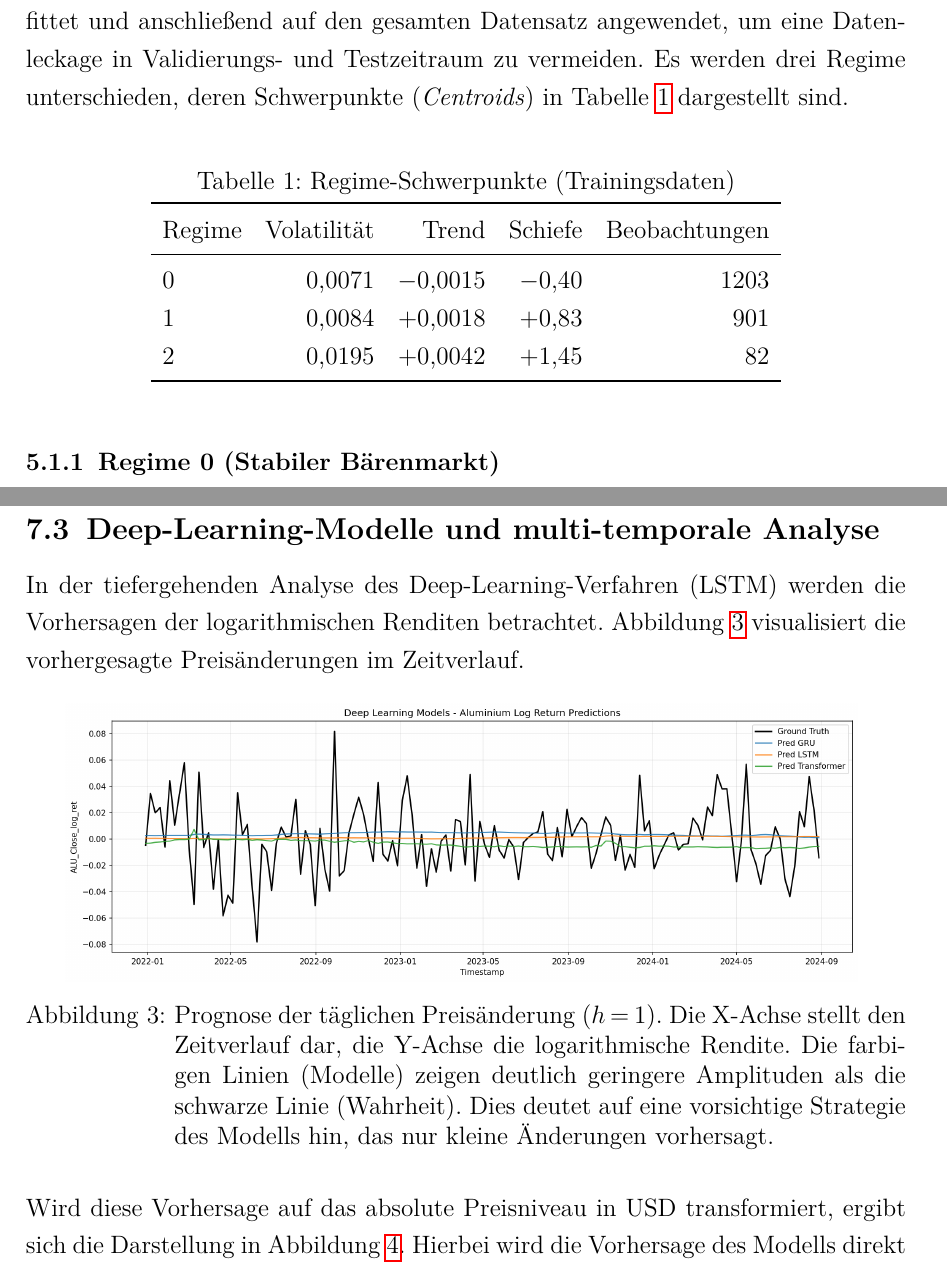
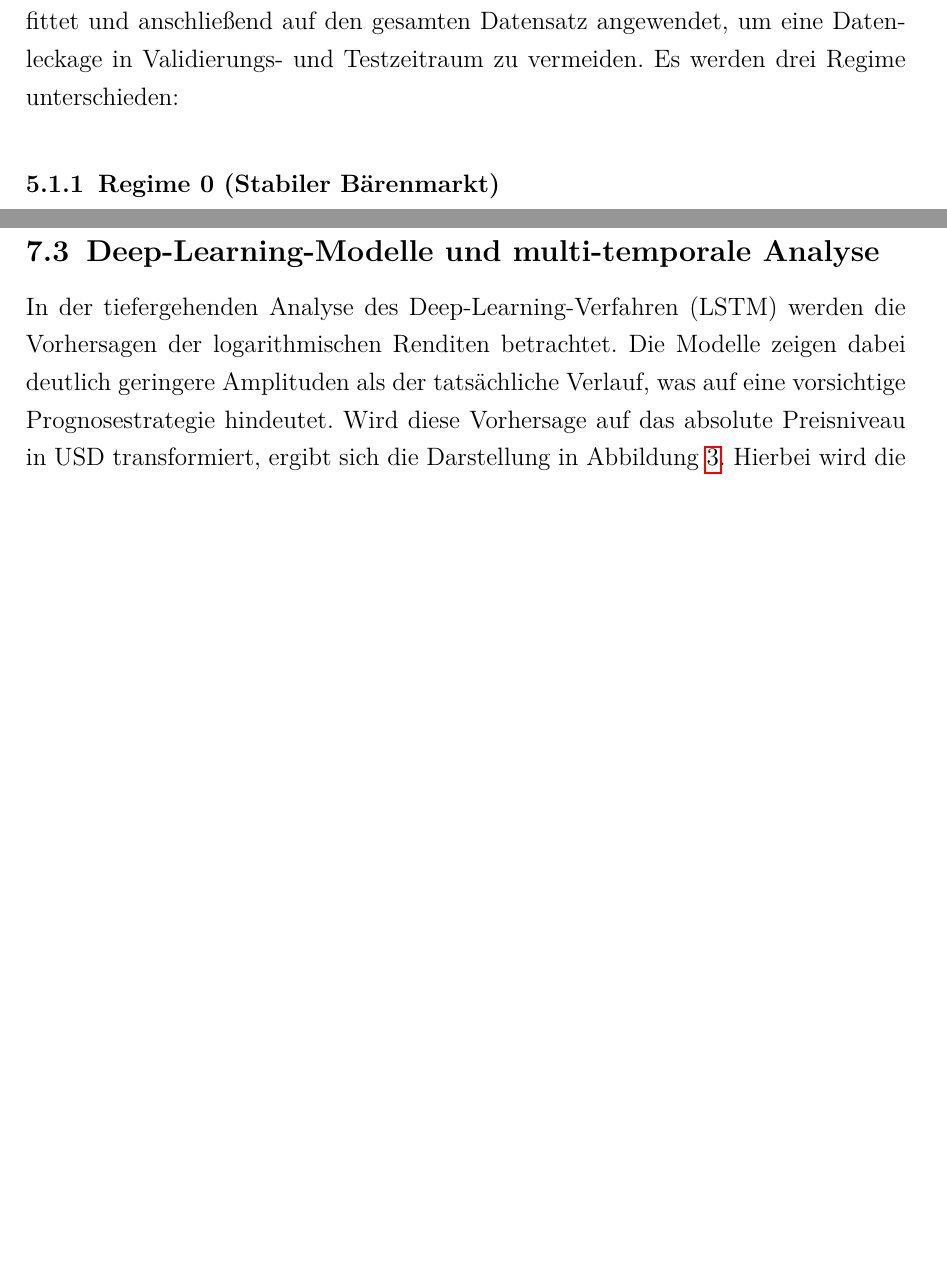
Before and after one commit to maxistrauss/aluminium-price-forecasting, a LaTeX document (Latex/Vorlage.tex, which reads Latex/content/05_regelbasierter_ansatz.tex, Latex/content/07_ergebnisse_und_evaluation.tex): two parts of pages 14 and 20 of 28, joined at a grey line, cut so that both start at the same text, the shorter picture padded with empty space. Compiled offline with pdfLaTeX.

Commit message:
tabellen deleted

```diff
--- a/Latex/content/05_regelbasierter_ansatz.tex
+++ b/Latex/content/05_regelbasierter_ansatz.tex
@@ -7,22 +7,7 @@ Die Erkennung dieser Regime ermöglicht es, die Vorhersagen der KI-Modelle entsp
 Marktphasen werden mittels eines KMeans-Clustering-Verfahrens auf Basis historischer Aluminium-Preisdaten identifiziert.
 Als Eingangsgrößen dienen drei Merkmale: die EWMA-Volatilität (21-Tage-Fenster, als GARCH-Proxy), der rollende Preistrend (10-Tage-Fenster) sowie die rollende Schiefe der Preisverteilung.
 Das Clustering wird ausschließlich auf den Trainingsdaten (bis einschließlich 2019) gefittet und anschließend auf den gesamten Datensatz angewendet, um eine Datenleckage in Validierungs- und Testzeitraum zu vermeiden.
-Es werden drei Regime unterschieden, deren Schwerpunkte (\textit{Centroids}) in Tabelle~\ref{tab:regime_centroids} dargestellt sind.
-
-\begin{table}[H]
-\centering
-\caption{Regime-Schwerpunkte (Trainingsdaten)}
-\label{tab:regime_centroids}
-\begin{tabular}{lrrrr}
-\toprule
-Regime & Volatilität & Trend & Schiefe & Beobachtungen \\
-\midrule
-0 & 0{,}0071 & $-$0{,}0015 & $-$0{,}40 & 1203 \\
-1 & 0{,}0084 & $+$0{,}0018 & $+$0{,}83 &  901 \\
-2 & 0{,}0195 & $+$0{,}0042 & $+$1{,}45 &   82 \\
-\bottomrule
-\end{tabular}
-\end{table}
+Es werden drei Regime unterschieden:
 
 \subsubsection{Regime 0 (Stabiler Bärenmarkt)}
 Dieses Regime ist durch die geringste Volatilität und einen leicht negativen Preistrend gekennzeichnet.
--- a/Latex/content/07_ergebnisse_und_evaluation.tex
+++ b/Latex/content/07_ergebnisse_und_evaluation.tex
@@ -51,18 +51,7 @@ Technisch lässt sich dies darauf zurückführen, dass die Modelle Schwierigkeit
 
 \subsection{Deep-Learning-Modelle und multi-temporale Analyse}
 In der tiefergehenden Analyse des Deep-Learning-Verfahren (LSTM) werden die Vorhersagen der logarithmischen Renditen betrachtet.
-Abbildung \ref{fig:daily_price_change} visualisiert die vorhergesagte Preisänderungen im Zeitverlauf.
-
-\begin{figure}[hpt!]
-\centering
-	\includegraphics[width=0.9\linewidth]{./img/dl_models_test_predictions.png}
-	\caption{Prognose der täglichen Preisänderung ($h=1$).
-	Die X-Achse stellt den Zeitverlauf dar, die Y-Achse die logarithmische Rendite.
-	Die farbigen Linien (Modelle) zeigen deutlich geringere Amplituden als die schwarze Linie (Wahrheit).
-	Dies deutet auf eine vorsichtige Strategie des Modells hin, das nur kleine Änderungen vorhersagt.}
-    \label{fig:daily_price_change}
-\end{figure}
-
+Die Modelle zeigen dabei deutlich geringere Amplituden als der tatsächliche Verlauf, was auf eine vorsichtige Prognose\-strategie hindeutet.
 Wird diese Vorhersage auf das absolute Preisniveau in USD transformiert, ergibt sich die Darstellung in Abbildung \ref{fig:daily_price_pred}.
 Hierbei wird die Vorhersage des Modells direkt gegen den realen Preis geplottet.
 
```
